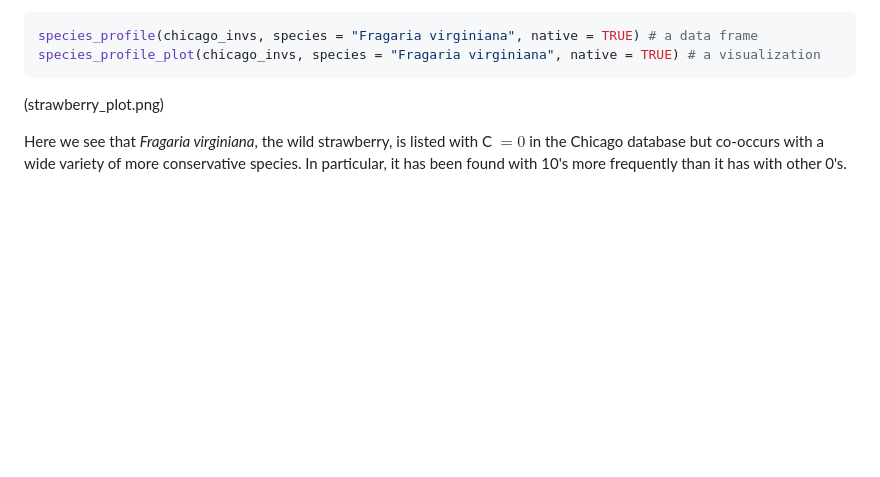
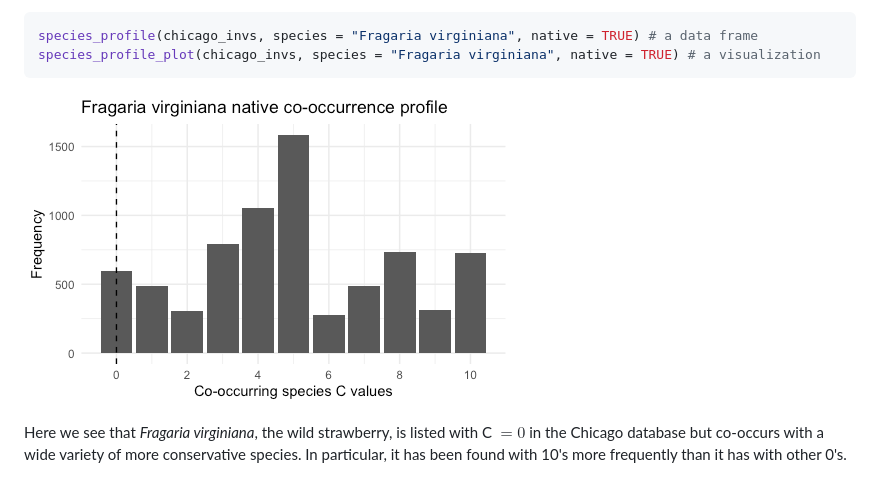
Before and after one commit to equitable-equations/fqar, a Markdown page: paper/paper.md, the part around the change. Rendered like a GitHub page; blank space fills up the shorter version.

Commit message:
Fix figure

````diff
--- a/paper/paper.md
+++ b/paper/paper.md
@@ -74,7 +74,7 @@ species_profile(chicago_invs, species = "Fragaria virginiana", native = TRUE) #
 species_profile_plot(chicago_invs, species = "Fragaria virginiana", native = TRUE) # a visualization
 ```
 
-(strawberry_plot.png)
+![Caption for example figure.\label{fig:example}](strawberry_plot.png)
 
 Here we see that *Fragaria virginiana*, the wild strawberry, is listed with C $=0$ in the Chicago database but co-occurs with a wide variety of more conservative species. In particular, it has been found with 10's more frequently than it has with other 0's.
 
````
